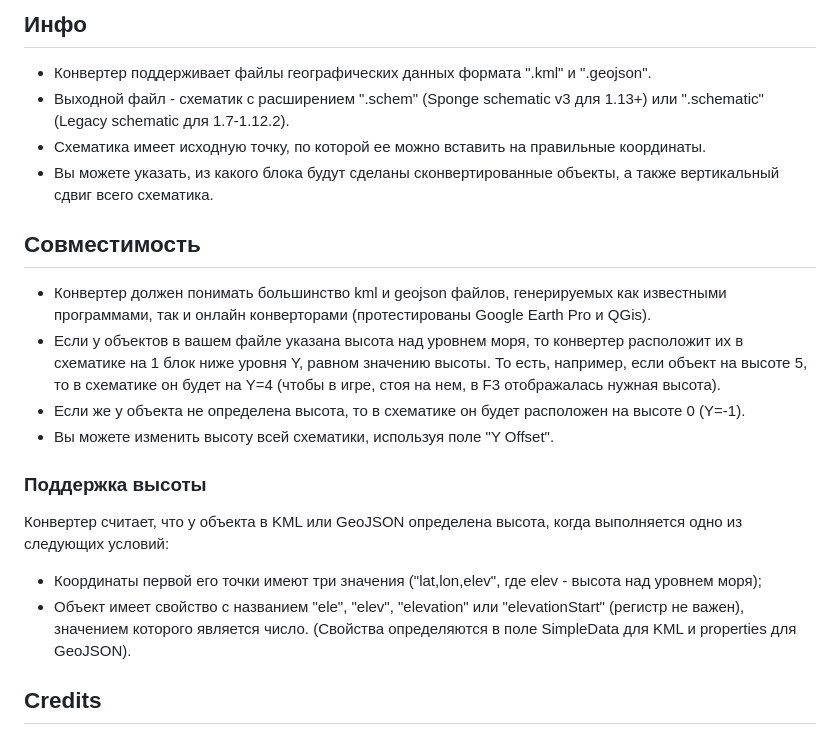
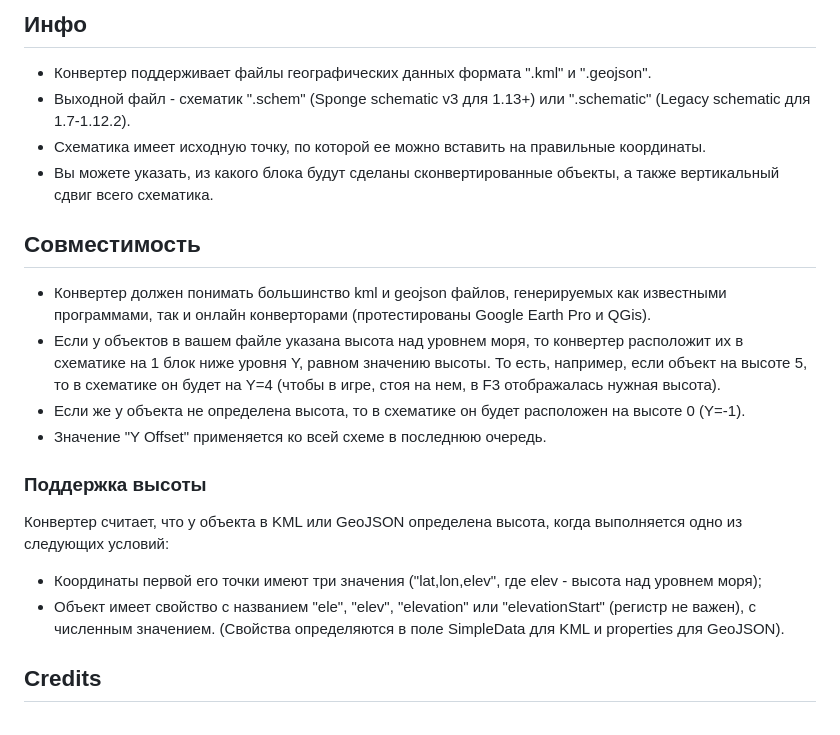
Before and after one commit to reyysun/geo-to-schematic, a Markdown page: README.md, the part around one of its changes. Rendered like a GitHub page.

```diff
--- a/README.md
+++ b/README.md
@@ -22,18 +21,18 @@ The elevation of a feature in KML or GeoJSON is specified when at least one of t
 
 ## Инфо
 * Конвертер поддерживает файлы географических данных формата ".kml" и ".geojson".
-* Выходной файл - схематик с расширением ".schem" (Sponge schematic v3 для 1.13+) или ".schematic" (Legacy schematic для 1.7-1.12.2).
+* Выходной файл - схематик ".schem" (Sponge schematic v3 для 1.13+) или ".schematic" (Legacy schematic для 1.7-1.12.2).
 * Схематика имеет исходную точку, по которой ее можно вставить на правильные координаты.
 * Вы можете указать, из какого блока будут сделаны сконвертированные объекты, а также вертикальный сдвиг всего схематика.
 ## Совместимость
 * Конвертер должен понимать большинство kml и geojson файлов, генерируемых как известными программами, так и онлайн конверторами (протестированы Google Earth Pro и QGis).
 * Если у объектов в вашем файле указана высота над уровнем моря, то конвертер расположит их в схематике на 1 блок ниже уровня Y, равном значению высоты. То есть, например, если объект на высоте 5, то в схематике он будет на Y=4 (чтобы в игре, стоя на нем, в F3 отображалась нужная высота).
 * Если же у объекта не определена высота, то в схематике он будет расположен на высоте 0 (Y=-1).
-* Вы можете изменить высоту всей схематики, используя поле "Y Offset".
+* Значение "Y Offset" применяется ко всей схеме в последнюю очередь.
 ### Поддержка высоты
 Конвертер считает, что у объекта в KML или GeoJSON определена высота, когда выполняется одно из следующих условий:
 * Координаты первой его точки имеют три значения ("lat,lon,elev", где elev - высота над уровнем моря);
-* Объект имеет свойство с названием "ele", "elev", "elevation" или "elevationStart" (регистр не важен), значением которого является число.
+* Объект имеет свойство с названием "ele", "elev", "elevation" или "elevationStart" (регистр не важен), с численным значением.
 (Свойства определяются в поле SimpleData для KML и properties для GeoJSON).
 
 ## Credits
```
Also changed, not shown: other parts of README.md (+3 -4 lines).
